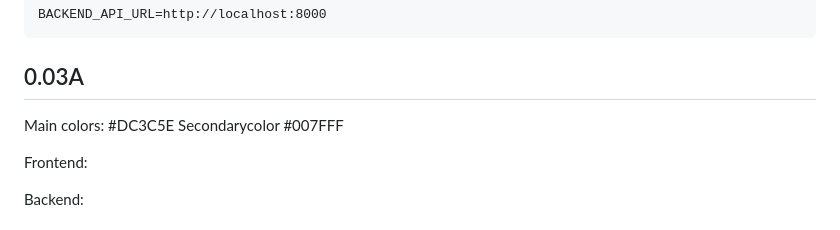
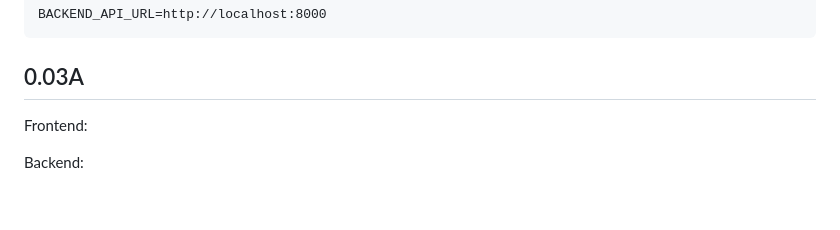
Before and after one commit to MechanikGamer/FullfilmentAppReactNative, a Markdown page: README.md, the part around the change. GitHub-like rendering; blank space fills up the shorter version.

```diff
--- a/README.md
+++ b/README.md
@@ -57,9 +57,6 @@ BACKEND_API_URL=http://localhost:8000
 
 ## 0.03A
 
-Main colors: #DC3C5E
-Secondarycolor #007FFF
-
 Frontend:
 
 Backend:
```
